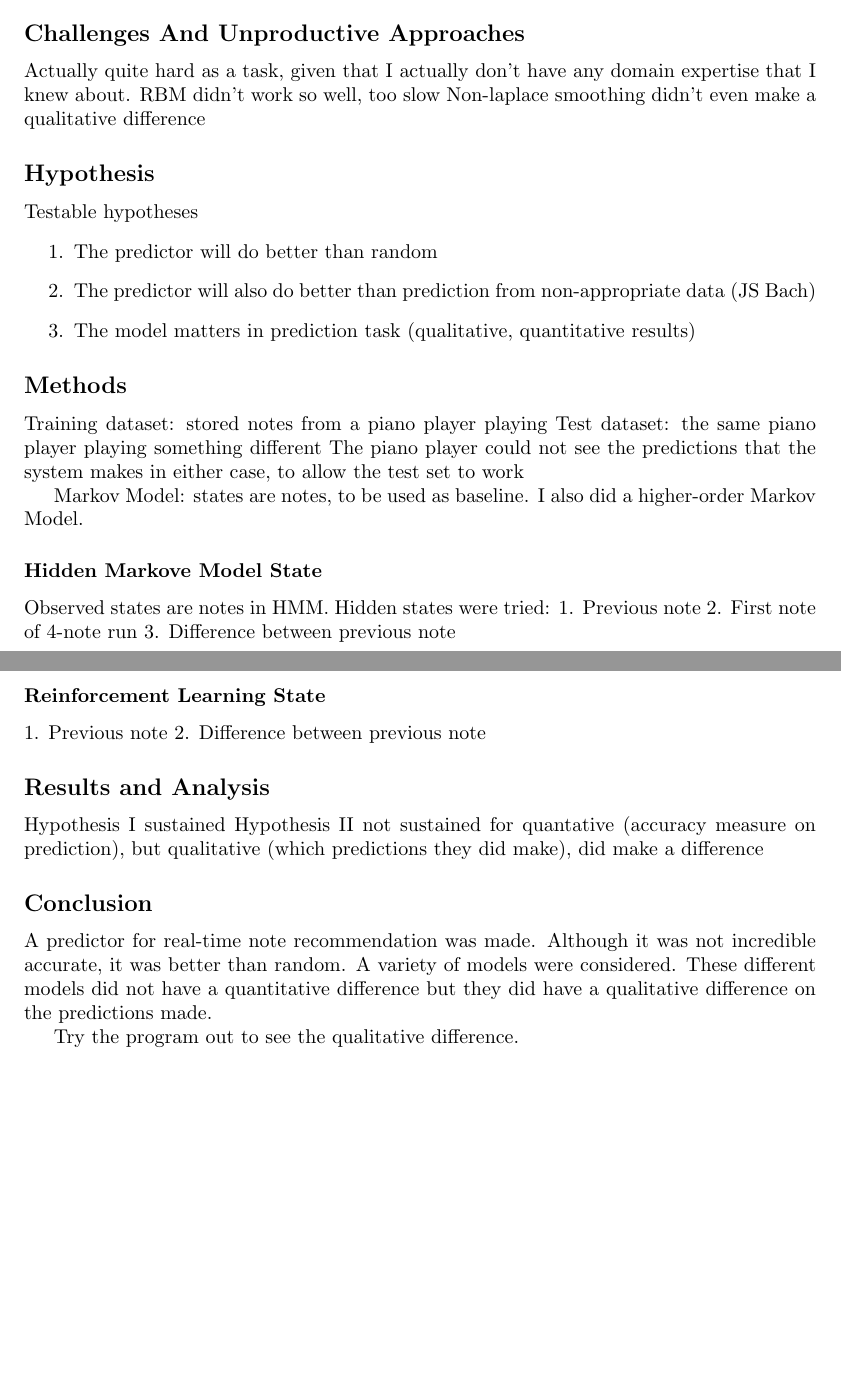
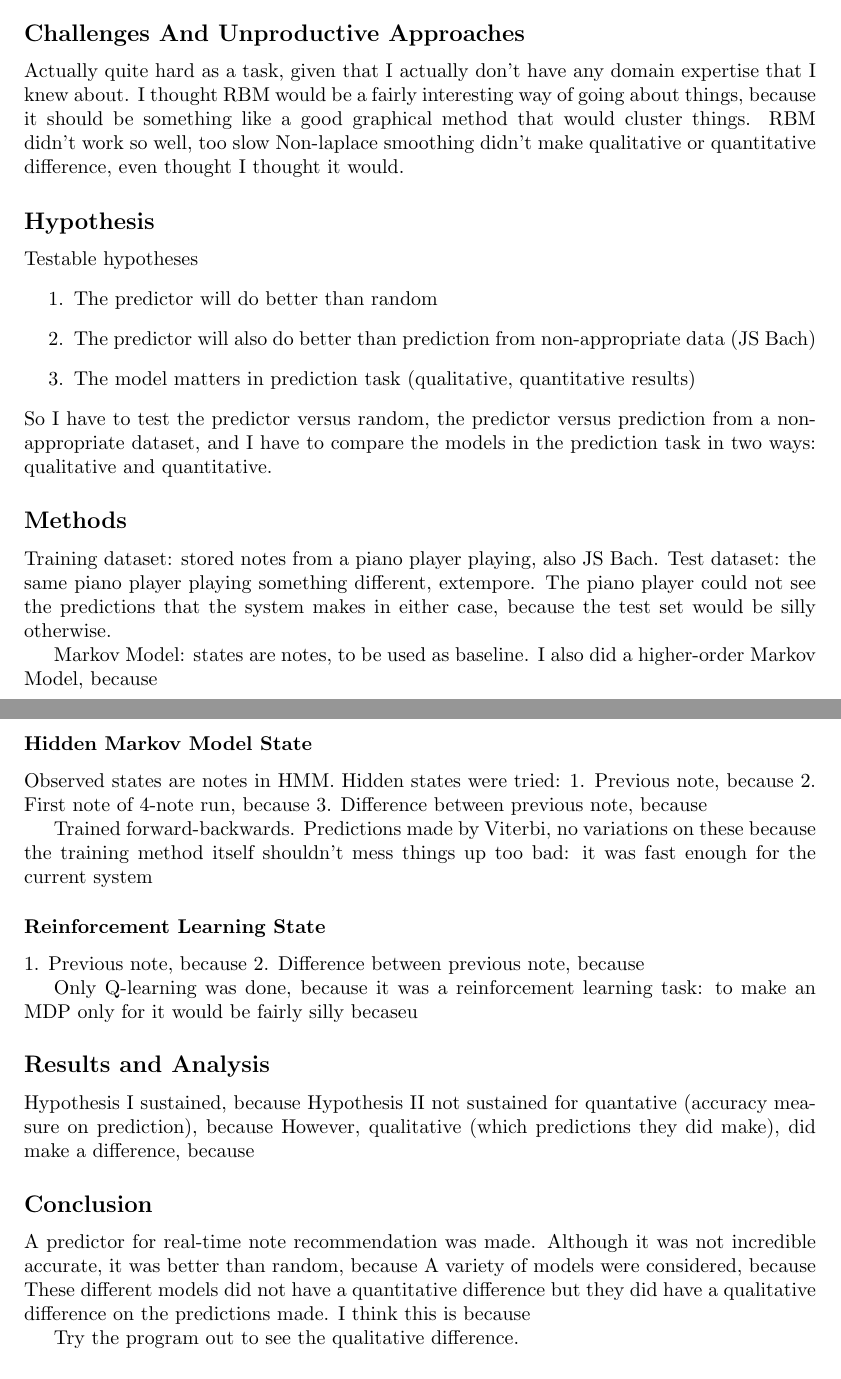
Before and after one commit to howonlee/221proj, a LaTeX document (writing/p-final.tex): two parts of pages 1 and 2 of 2 before the commit and two parts of pages 1 and 2 of 3 after it, joined at a grey line, cut so that both start at the same text, the shorter picture padded with empty space. Compiled offline with pdfLaTeX.

Commit message:
add more thoughts about why things

```diff
--- a/writing/p-final.tex
+++ b/writing/p-final.tex
@@ -21,45 +21,49 @@ Also want a real piano player's opinion on this, so I got J. Li
 \subsection*{Challenges And Unproductive Approaches}
 %%what when where why
 Actually quite hard as a task, given that I actually don't have any domain expertise that I knew about.
-RBM didn't work so well, too slow
-Non-laplace smoothing didn't even make a qualitative difference
+I thought RBM would be a fairly interesting way of going about things, because it should be something like a good graphical method that would cluster things. RBM didn't work so well, too slow
+Non-laplace smoothing didn't make qualitative or quantitative difference, even thought I thought it would.
 
 \subsection*{Hypothesis}
-%%what when where why
 Testable hypotheses
 \begin{enumerate}
     \item The predictor will do better than random
     \item The predictor will also do better than prediction from non-appropriate data (JS Bach)
     \item The model matters in prediction task (qualitative, quantitative results)
 \end{enumerate}
+So I have to test the predictor versus random, the predictor versus prediction from a non-appropriate dataset, and I have to compare the models in the prediction task in two ways: qualitative and quantitative.
 
 \subsection*{Methods}
-%%what when where why
-Training dataset: stored notes from a piano player playing
-Test dataset: the same piano player playing something different
-The piano player could not see the predictions that the system makes in either case, to allow the test set to work
+Training dataset: stored notes from a piano player playing, also JS Bach.
+Test dataset: the same piano player playing something different, extempore.
+The piano player could not see the predictions that the system makes in either case, because the test set would be silly otherwise.
 
-Markov Model: states are notes, to be used as baseline. I also did a higher-order Markov Model.
+Markov Model: states are notes, to be used as baseline. I also did a higher-order Markov Model, because %%%
 
-\subsubsection*{Hidden Markove Model State}
+\subsubsection*{Hidden Markov Model State}
 Observed states are notes in HMM.
 Hidden states were tried:
-1. Previous note
-2. First note of 4-note run
-3. Difference between previous note
+1. Previous note, because %%%
+2. First note of 4-note run, because %%%
+3. Difference between previous note, because %%%
+
+Trained forward-backwards. Predictions made by Viterbi, no variations on these because the training method itself shouldn't mess things up too bad: it was fast enough for the current system
 
 \subsubsection*{Reinforcement Learning State}
-1. Previous note
-2. Difference between previous note
+1. Previous note, because %%%
+2. Difference between previous note, because %%%
 
+Only Q-learning was done, because it was a reinforcement learning task: to make an MDP only for it would be fairly silly becaseu %%%%
 \subsection*{Results and Analysis}
-%%what when where why
-Hypothesis I sustained
-Hypothesis II not sustained for quantative (accuracy measure on prediction), but qualitative (which predictions they did make), did make a difference
+Hypothesis I sustained, because %%%
+Hypothesis II not sustained for quantative (accuracy measure on prediction), because %%%%
+However, qualitative (which predictions they did make), did make a difference, because %%%
 
 \subsection*{Conclusion}
-%%what when where why
-A predictor for real-time note recommendation was made. Although it was not incredible accurate, it was better than random. A variety of models were considered. These different models did not have a quantitative difference but they did have a qualitative difference on the predictions made.
+A predictor for real-time note recommendation was made.
+Although it was not incredible accurate, it was better than random, because %%%
+A variety of models were considered, because %%%
+These different models did not have a quantitative difference but they did have a qualitative difference on the predictions made. I think this is because %%%%
 
 Try the program out to see the qualitative difference.
 
```
